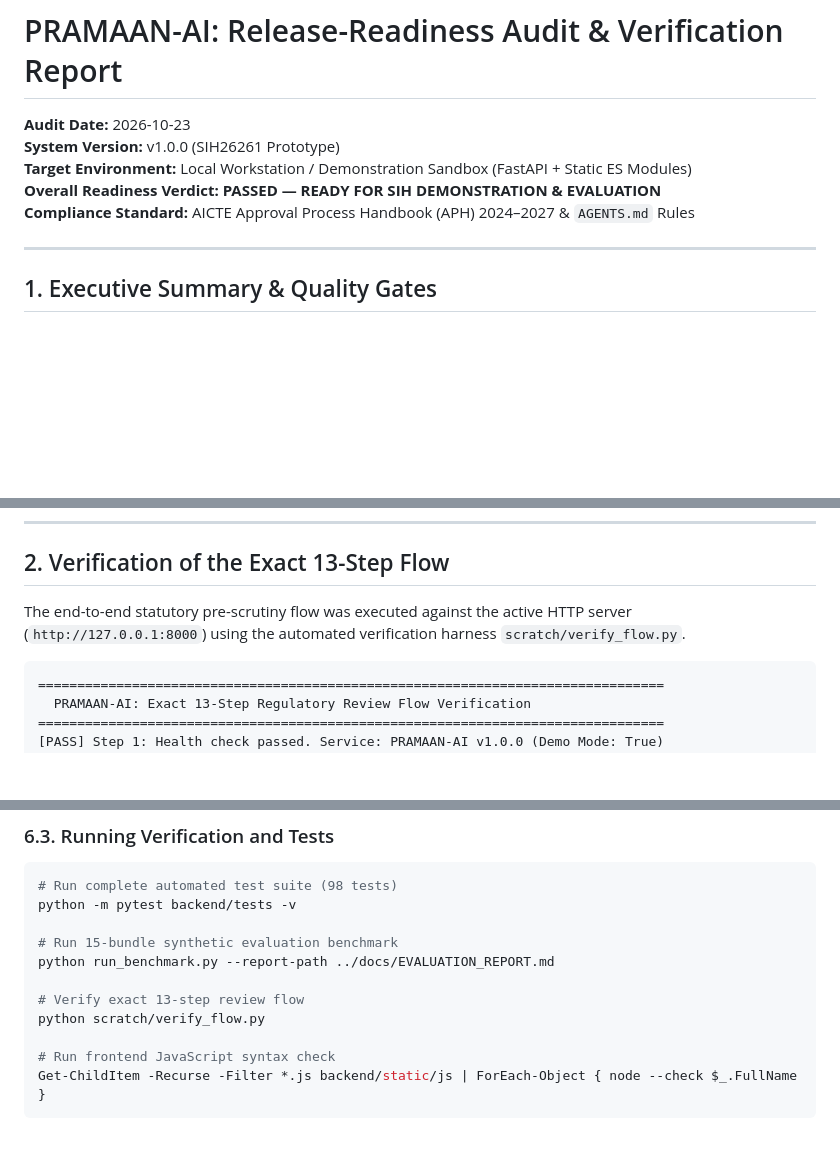
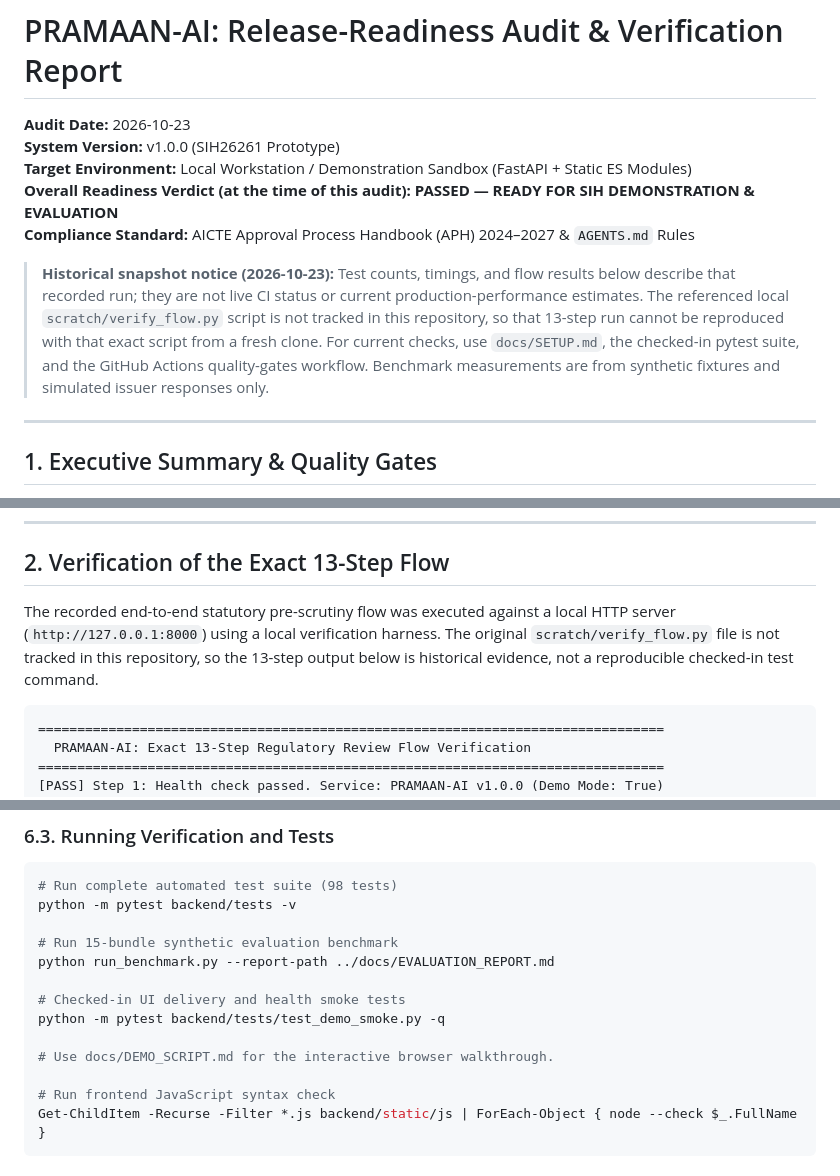
Before and after one commit to vyshnavi421/PRAMAAN-AI, a Markdown page: docs/RELEASE_READINESS.md, 3 parts joined by grey strips. Drawn GitHub-style; blank space fills up the shorter version.

Commit message:
Qualify historical readiness evidence and remove dead test command

````diff
--- a/docs/RELEASE_READINESS.md
+++ b/docs/RELEASE_READINESS.md
@@ -3,8 +3,10 @@
 **Audit Date:** 2026-10-23
 **System Version:** v1.0.0 (SIH26261 Prototype)
 **Target Environment:** Local Workstation / Demonstration Sandbox (FastAPI + Static ES Modules)
-**Overall Readiness Verdict:** **PASSED — READY FOR SIH DEMONSTRATION & EVALUATION**
+**Overall Readiness Verdict (at the time of this audit):** **PASSED — READY FOR SIH DEMONSTRATION & EVALUATION**
 **Compliance Standard:** AICTE Approval Process Handbook (APH) 2024–2027 & `AGENTS.md` Rules
+
+> **Historical snapshot notice (2026-10-23):** Test counts, timings, and flow results below describe that recorded run; they are not live CI status or current production-performance estimates. The referenced local `scratch/verify_flow.py` script is not tracked in this repository, so that 13-step run cannot be reproduced with that exact script from a fresh clone. For current checks, use `docs/SETUP.md`, the checked-in pytest suite, and the GitHub Actions quality-gates workflow. Benchmark measurements are from synthetic fixtures and simulated issuer responses only.
 
 ---
 
@@ -27,7 +29,7 @@ PRAMAAN-AI has undergone a release-readiness audit encompassing automated test s
 
 ## 2. Verification of the Exact 13-Step Flow
 
-The end-to-end statutory pre-scrutiny flow was executed against the active HTTP server (`http://127.0.0.1:8000`) using the automated verification harness `scratch/verify_flow.py`.
+The recorded end-to-end statutory pre-scrutiny flow was executed against a local HTTP server (`http://127.0.0.1:8000`) using a local verification harness. The original `scratch/verify_flow.py` file is not tracked in this repository, so the 13-step output below is historical evidence, not a reproducible checked-in test command.
 
 ```
 ================================================================================
@@ -270,8 +272,10 @@ python -m pytest backend/tests -v
 # Run 15-bundle synthetic evaluation benchmark
 python run_benchmark.py --report-path ../docs/EVALUATION_REPORT.md
 
-# Verify exact 13-step review flow
-python scratch/verify_flow.py
+# Checked-in UI delivery and health smoke tests
+python -m pytest backend/tests/test_demo_smoke.py -q
+
+# Use docs/DEMO_SCRIPT.md for the interactive browser walkthrough.
 
 # Run frontend JavaScript syntax check
 Get-ChildItem -Recurse -Filter *.js backend/static/js | ForEach-Object { node --check $_.FullName }
````
